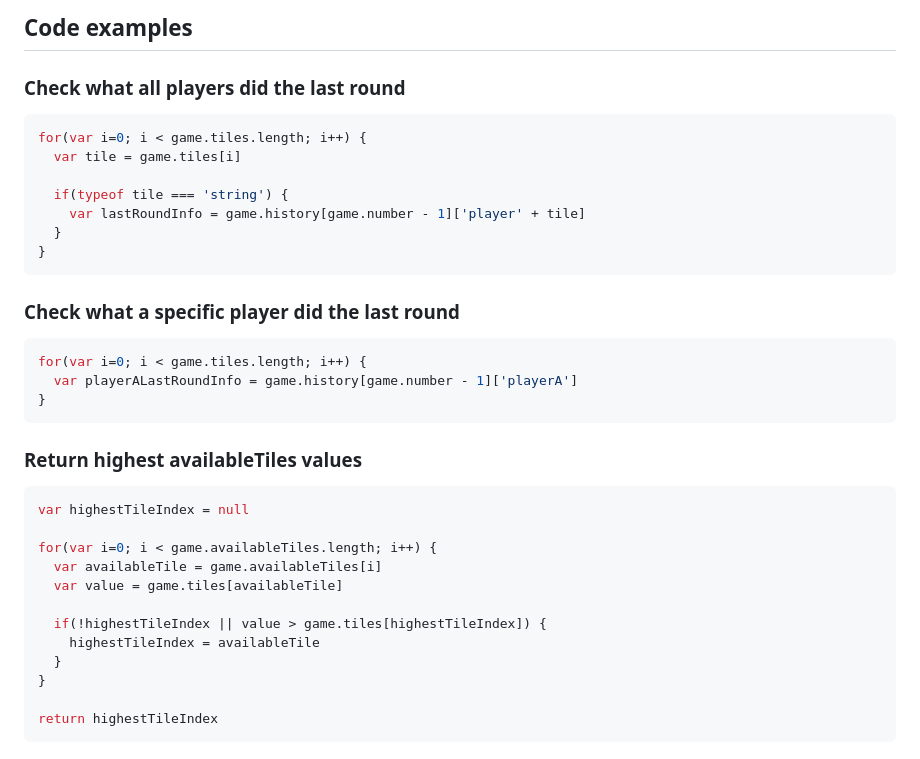
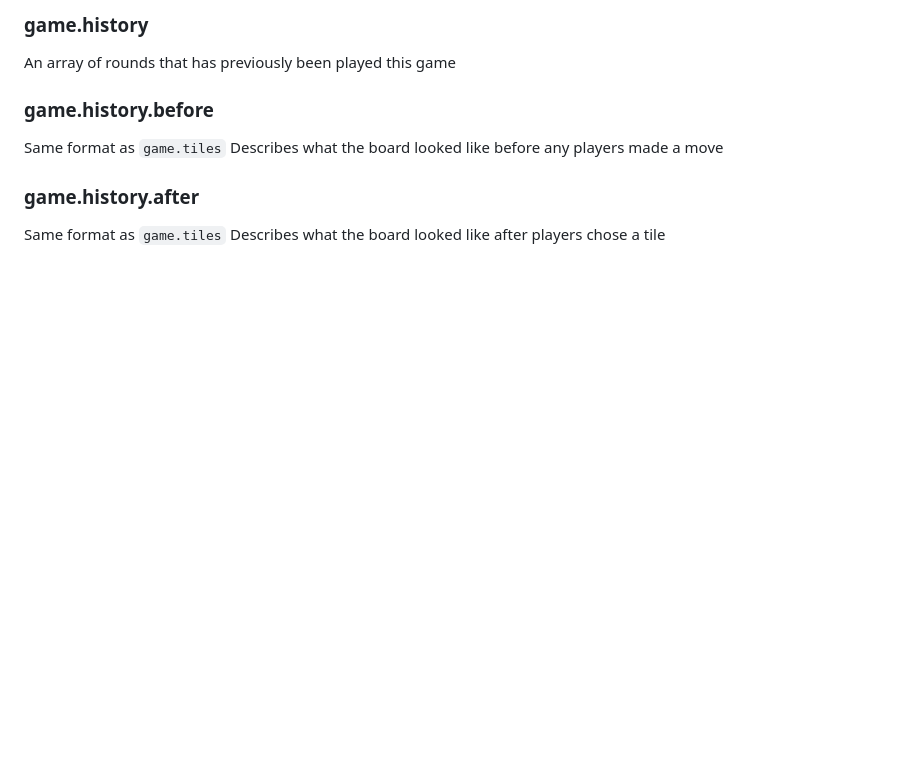
Before and after one commit to alexdarland/socket-battle-client, a Markdown page: readme.md, the part around the change printed below. GitHub-like rendering; blank space fills up the shorter version.

````diff
--- a/readme.md
+++ b/readme.md
@@ -36,39 +57,9 @@ Describes the game board
 
-## Code examples
+### game.history
+An array of rounds that has previously been played this game
 
-### Check what all players did the last round
+### game.history.before
+Same format as `game.tiles` Describes what the board looked like before any players made a move
 
-```js
-for(var i=0; i < game.tiles.length; i++) {
-  var tile = game.tiles[i]
-
-  if(typeof tile === 'string') {
-    var lastRoundInfo = game.history[game.number - 1]['player' + tile]
-  }
-}
-```
-
-### Check what a specific player did the last round
-
-```js
-for(var i=0; i < game.tiles.length; i++) {
-  var playerALastRoundInfo = game.history[game.number - 1]['playerA']
-}
-```
-
-### Return highest availableTiles values
-
-```js
-var highestTileIndex = null
-
-for(var i=0; i < game.availableTiles.length; i++) {
-  var availableTile = game.availableTiles[i]
-  var value = game.tiles[availableTile]
-
-  if(!highestTileIndex || value > game.tiles[highestTileIndex]) {
-    highestTileIndex = availableTile
-  }
-}
-
-return highestTileIndex
-```
+### game.history.after
+Same format as `game.tiles` Describes what the board looked like after players chose a tile
````
Also changed, not shown: other parts of readme.md (+27 -6 lines), assets/img/board-screenshot.png (added).
